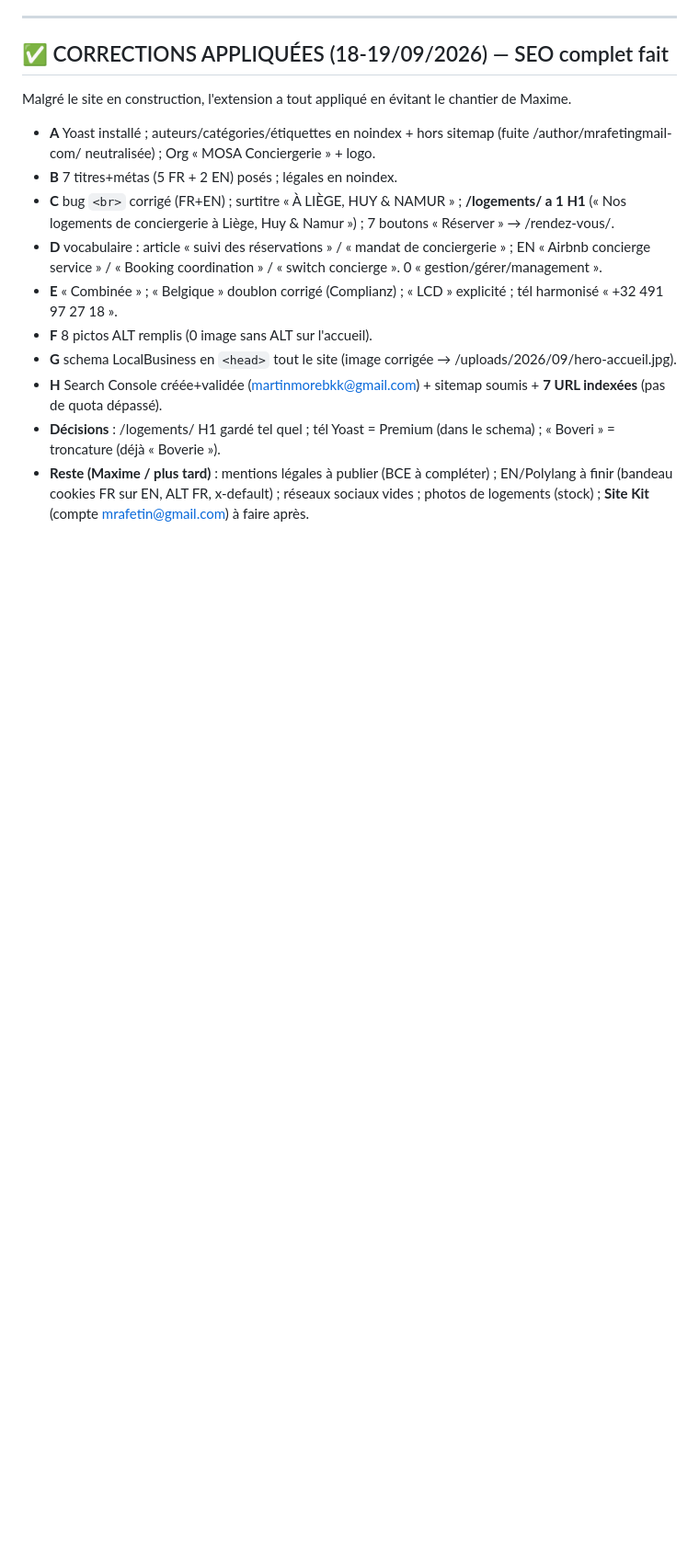
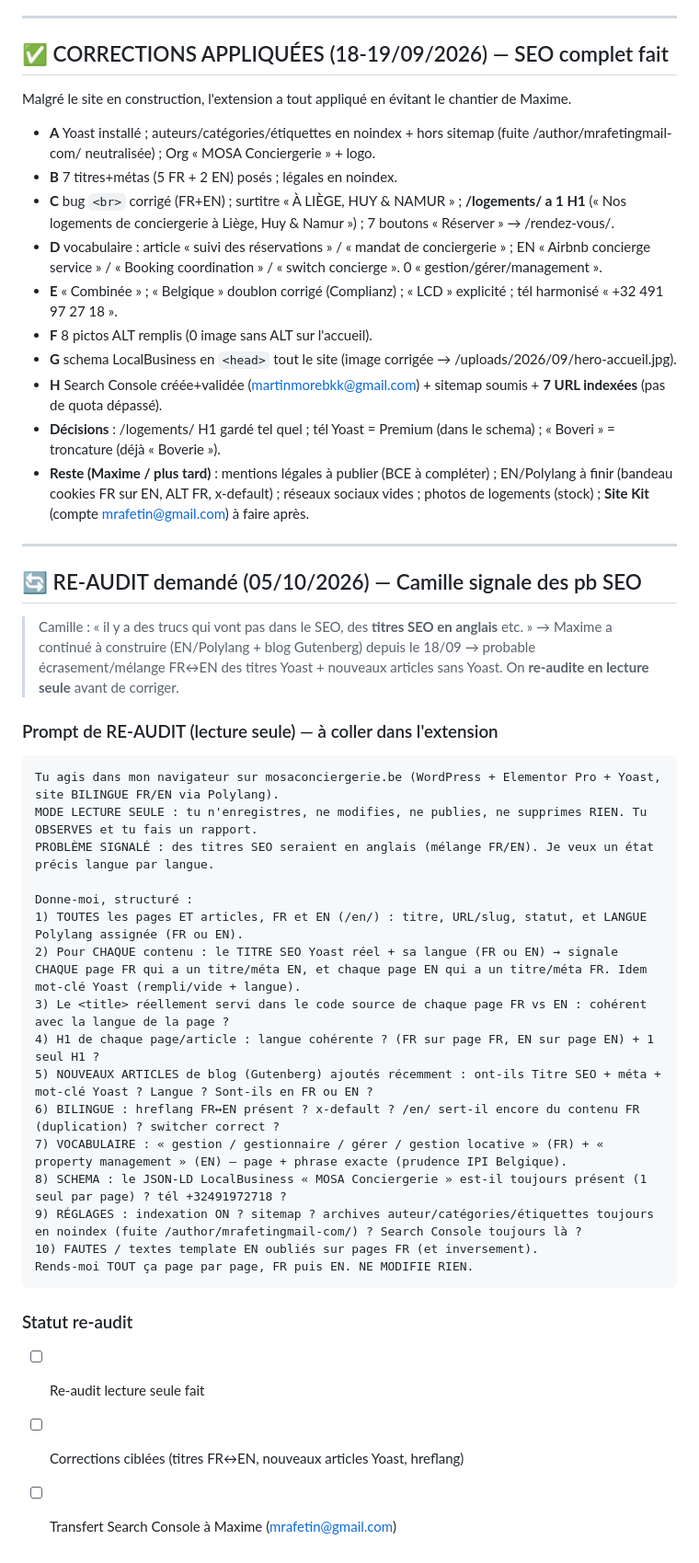
Before and after one commit to xSARRASx/site-seb-, a Markdown page: docs/mosaconciergerie-audit.md, the part around the change. Shown at 92% size. GitHub-like rendering; blank space fills up the shorter version.

Commit message:
MOSA: re-audit demande (Camille signale titres SEO en anglais) + prompt re-audit lecture seule FR/EN

````diff
--- a/docs/mosaconciergerie-audit.md
+++ b/docs/mosaconciergerie-audit.md
@@ -129,3 +129,33 @@ Malgré le site en construction, l'extension a tout appliqué en évitant le cha
 - **H** Search Console créée+validée (martinmorebkk@gmail.com) + sitemap soumis + **7 URL indexées** (pas de quota dépassé).
 - **Décisions** : /logements/ H1 gardé tel quel ; tél Yoast = Premium (dans le schema) ; « Boveri » = troncature (déjà « Boverie »).
 - **Reste (Maxime / plus tard)** : mentions légales à publier (BCE à compléter) ; EN/Polylang à finir (bandeau cookies FR sur EN, ALT FR, x-default) ; réseaux sociaux vides ; photos de logements (stock) ; **Site Kit** (compte mrafetin@gmail.com) à faire après.
+
+---
+
+## 🔄 RE-AUDIT demandé (05/10/2026) — Camille signale des pb SEO
+> Camille : « il y a des trucs qui vont pas dans le SEO, des **titres SEO en anglais** etc. » → Maxime a continué à construire (EN/Polylang + blog Gutenberg) depuis le 18/09 → probable écrasement/mélange FR↔EN des titres Yoast + nouveaux articles sans Yoast. On **re-audite en lecture seule** avant de corriger.
+
+### Prompt de RE-AUDIT (lecture seule) — à coller dans l'extension
+```
+Tu agis dans mon navigateur sur mosaconciergerie.be (WordPress + Elementor Pro + Yoast, site BILINGUE FR/EN via Polylang).
+MODE LECTURE SEULE : tu n'enregistres, ne modifies, ne publies, ne supprimes RIEN. Tu OBSERVES et tu fais un rapport.
+PROBLÈME SIGNALÉ : des titres SEO seraient en anglais (mélange FR/EN). Je veux un état précis langue par langue.
+
+Donne-moi, structuré :
+1) TOUTES les pages ET articles, FR et EN (/en/) : titre, URL/slug, statut, et LANGUE Polylang assignée (FR ou EN).
+2) Pour CHAQUE contenu : le TITRE SEO Yoast réel + sa langue (FR ou EN) → signale CHAQUE page FR qui a un titre/méta EN, et chaque page EN qui a un titre/méta FR. Idem mot-clé Yoast (rempli/vide + langue).
+3) Le <title> réellement servi dans le code source de chaque page FR vs EN : cohérent avec la langue de la page ?
+4) H1 de chaque page/article : langue cohérente ? (FR sur page FR, EN sur page EN) + 1 seul H1 ?
+5) NOUVEAUX ARTICLES de blog (Gutenberg) ajoutés récemment : ont-ils Titre SEO + méta + mot-clé Yoast ? Langue ? Sont-ils en FR ou EN ?
+6) BILINGUE : hreflang FR↔EN présent ? x-default ? /en/ sert-il encore du contenu FR (duplication) ? switcher correct ?
+7) VOCABULAIRE : « gestion / gestionnaire / gérer / gestion locative » (FR) + « property management » (EN) — page + phrase exacte (prudence IPI Belgique).
+8) SCHEMA : le JSON-LD LocalBusiness « MOSA Conciergerie » est-il toujours présent (1 seul par page) ? tél +32491972718 ?
+9) RÉGLAGES : indexation ON ? sitemap ? archives auteur/catégories/étiquettes toujours en noindex (fuite /author/mrafetingmail-com/) ? Search Console toujours là ?
+10) FAUTES / textes template EN oubliés sur pages FR (et inversement).
+Rends-moi TOUT ça page par page, FR puis EN. NE MODIFIE RIEN.
+```
+
+### Statut re-audit
+- [ ] Re-audit lecture seule fait
+- [ ] Corrections ciblées (titres FR↔EN, nouveaux articles Yoast, hreflang)
+- [ ] Transfert Search Console à Maxime (mrafetin@gmail.com)
````
